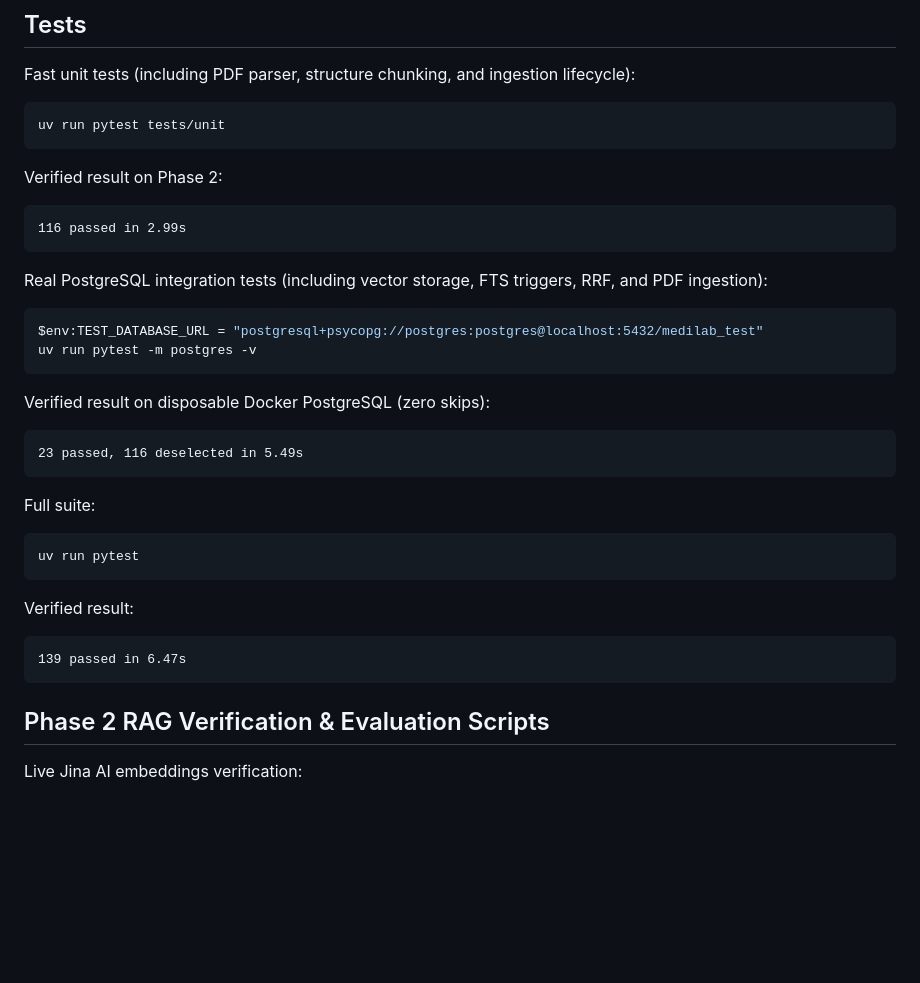
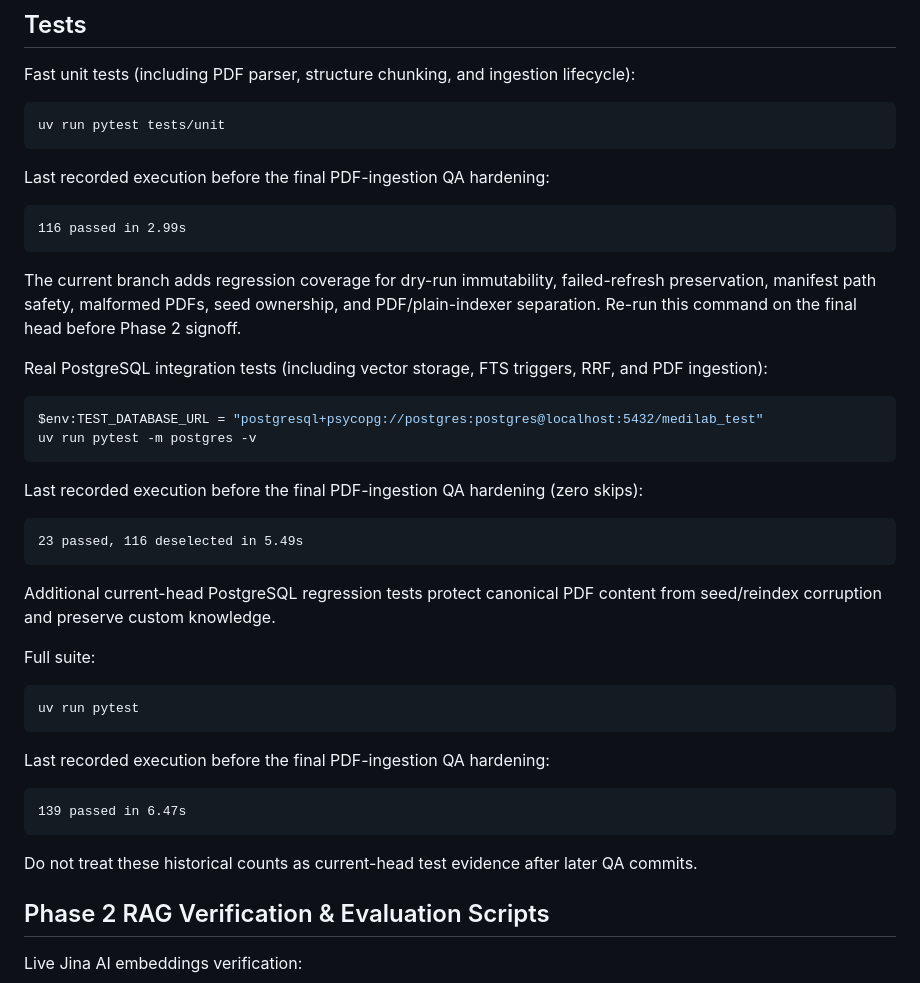
Before and after one commit to omarbazooka/MediLab, a Markdown page: README.md, the part around the change. GitHub-like rendering; blank space fills up the shorter version.

Commit message:
docs(qa): distinguish historical test evidence from current head

````diff
--- a/README.md
+++ b/README.md
@@ -278,11 +278,13 @@ Fast unit tests (including PDF parser, structure chunking, and ingestion lifecyc
 uv run pytest tests/unit
 ```
 
-Verified result on Phase 2:
+Last recorded execution before the final PDF-ingestion QA hardening:
 
 ```text
 116 passed in 2.99s
 ```
+
+The current branch adds regression coverage for dry-run immutability, failed-refresh preservation, manifest path safety, malformed PDFs, seed ownership, and PDF/plain-indexer separation. Re-run this command on the final head before Phase 2 signoff.
 
 Real PostgreSQL integration tests (including vector storage, FTS triggers, RRF, and PDF ingestion):
 
@@ -291,11 +293,13 @@ $env:TEST_DATABASE_URL = "postgresql+psycopg://postgres:postgres@localhost:5432/
 uv run pytest -m postgres -v
 ```
 
-Verified result on disposable Docker PostgreSQL (zero skips):
+Last recorded execution before the final PDF-ingestion QA hardening (zero skips):
 
 ```text
 23 passed, 116 deselected in 5.49s
 ```
+
+Additional current-head PostgreSQL regression tests protect canonical PDF content from seed/reindex corruption and preserve custom knowledge.
 
 Full suite:
 
@@ -303,11 +307,13 @@ Full suite:
 uv run pytest
 ```
 
-Verified result:
+Last recorded execution before the final PDF-ingestion QA hardening:
 
 ```text
 139 passed in 6.47s
 ```
+
+Do not treat these historical counts as current-head test evidence after later QA commits.
 
 ## Phase 2 RAG Verification & Evaluation Scripts
 
````
